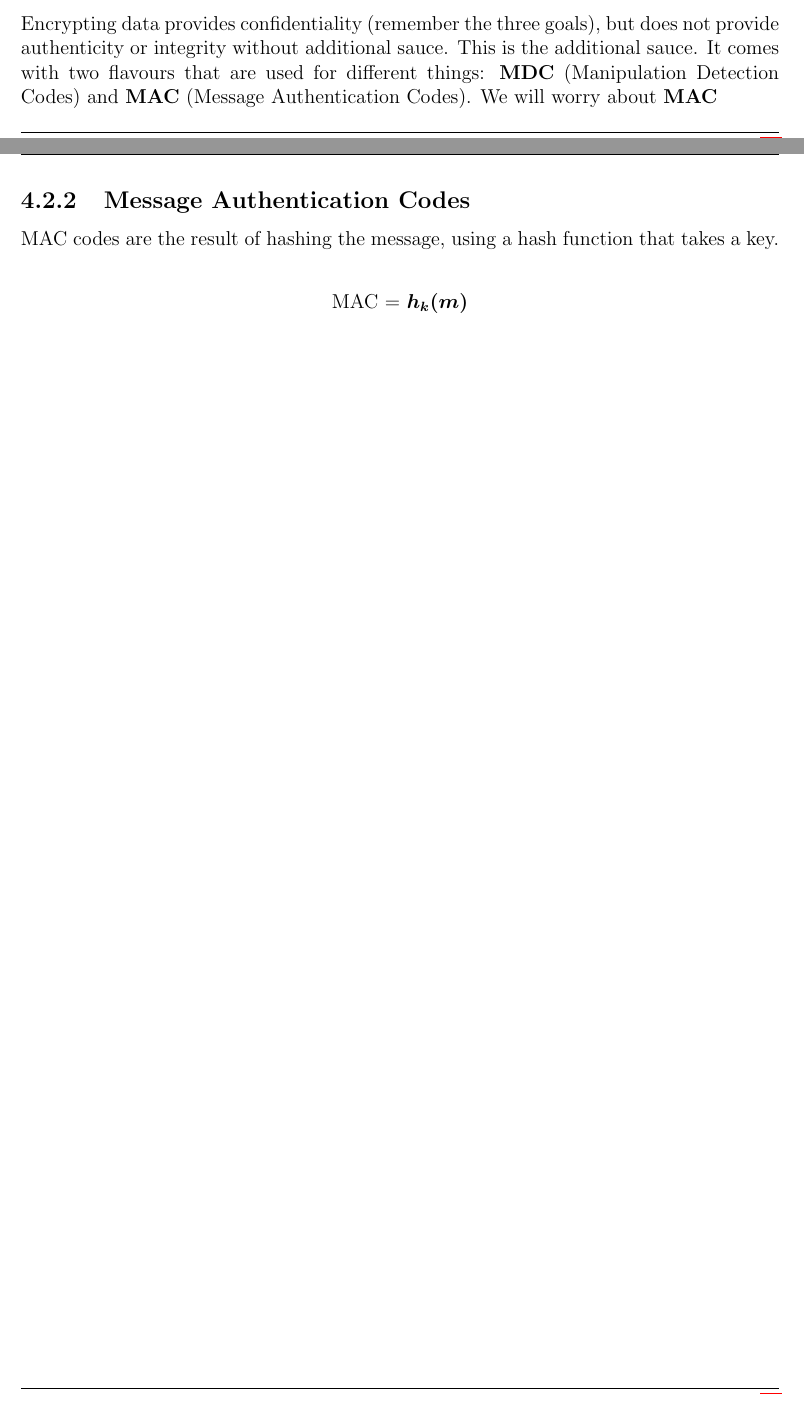
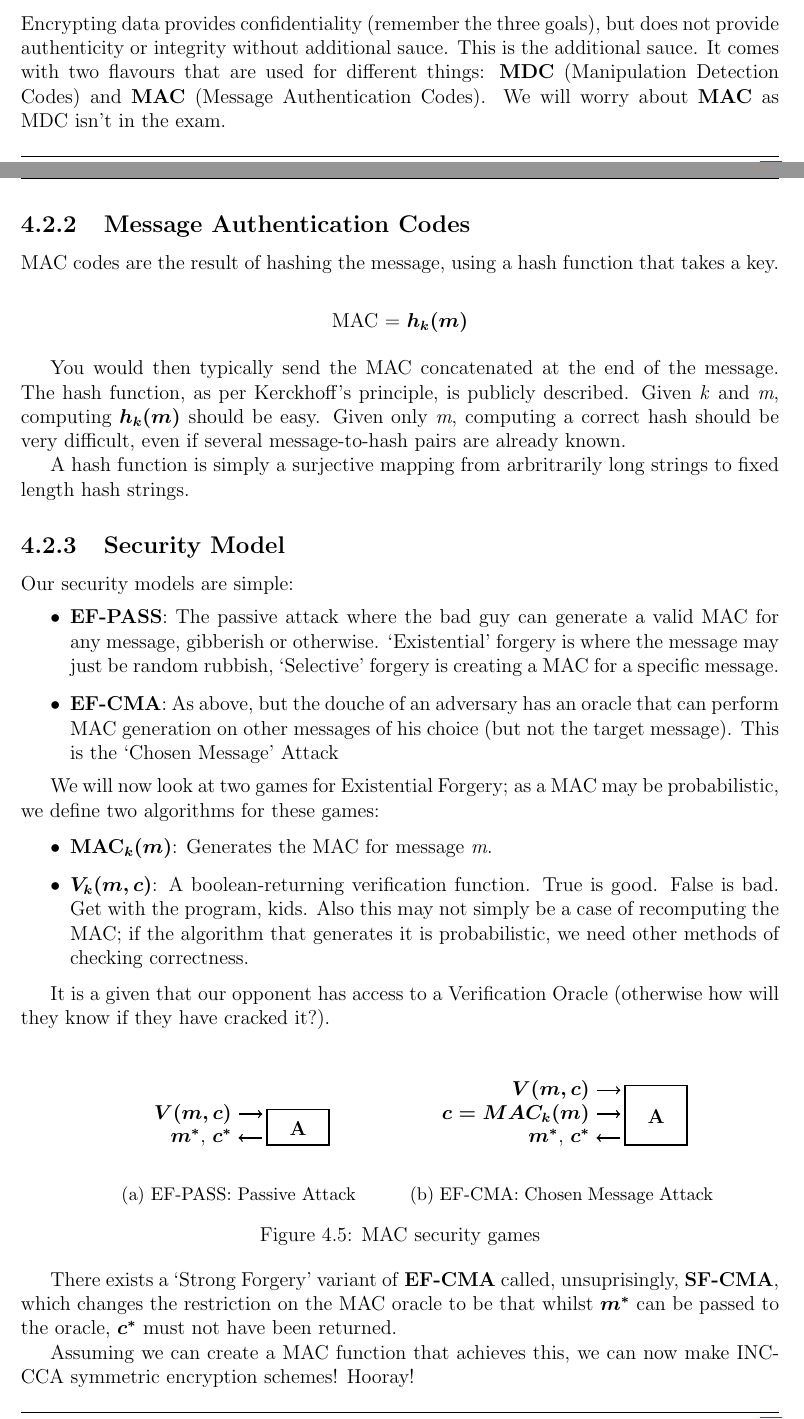
Before and after one commit to Fluffy2J/cryptonotes, a LaTeX book (main.tex, which reads chapters/symmetricmodes.tex): two parts of pages 16 and 17 of 33, joined at a grey line, cut so that both start at the same text. Compiled offline with pdfLaTeX.

Commit message:
Initial MAC details

```diff
--- a/chapters/symmetricmodes.tex
+++ b/chapters/symmetricmodes.tex
@@ -85,7 +85,7 @@
 \section{Message Authentication}
     \subsection{Why Do This}
         Encrypting data provides confidentiality (remember the three goals), but does not provide authenticity or integrity without additional sauce. This is the additional sauce.
-        It comes with two flavours that are used for different things: \textbf{MDC} (Manipulation Detection Codes) and \textbf{MAC} (Message Authentication Codes). We will worry about \textbf{MAC}
+        It comes with two flavours that are used for different things: \textbf{MDC} (Manipulation Detection Codes) and \textbf{MAC} (Message Authentication Codes). We will worry about \textbf{MAC} as MDC isn't in the exam.
 
 
     \subsection{\textbf{M}essage \textbf{A}uthentication \textbf{C}odes}
@@ -94,3 +94,56 @@
         \centering
         MAC = $h_{k}(m)$
     \end{figure}
+
+    You would then typically send the MAC concatenated at the end of the message. The hash function, as per Kerckhoff's principle, is publicly described. Given \emph{k} and \emph{m}, computing $h_{k}(m)$ should be easy.
+    Given only \emph{m}, computing a correct hash should be very difficult, even if several message-to-hash pairs are already known.
+
+    A hash function is simply a surjective mapping from arbritrarily long strings to fixed length hash strings.
+
+    \subsection{Security Model}
+    Our security models are simple:
+    \begin{itemize}
+        \item \textbf{EF-PASS}: The passive attack where the bad guy can generate a valid MAC for any message, gibberish or otherwise.
+        `Existential' forgery is where the message may just be random rubbish, `Selective' forgery is creating a MAC for a specific message.
+
+        \item \textbf{EF-CMA}: As above, but the douche of an adversary has an oracle that can perform MAC generation on other messages of his choice (but not the target message). This is the `Chosen Message' Attack
+    \end{itemize}
+
+    We will now look at two games for Existential Forgery; as a MAC may be probabilistic, we define two algorithms for these games:
+
+    \begin{itemize}
+        \item $\textbf{MAC}_{k}(m)$: Generates the MAC for message \emph{m}.
+        \item $V_{k}(m, c)$: A boolean-returning verification function. True is good. False is bad. Get with the program, kids. Also this may not simply be a case of recomputing the MAC; if the algorithm that generates it is probabilistic, we need other methods of checking correctness.
+    \end{itemize}
+
+    It is a given that our opponent has access to a Verification Oracle (otherwise how will they know if they have cracked it?).
+
+    \begin{figure}[htp!]
+    \centering
+    \begin{subfigure}[b]{0.4\textwidth}
+        \centering
+        \begin{cryptogame}{}
+            \cgameright{$V(m, c)$}
+            \cgameleft{$m^{*}$, $c^{*}$}
+        \end{cryptogame}
+        \caption{EF-PASS: Passive Attack}
+        \label{fig:ef-pass}
+    \end{subfigure}
+    ~
+    \begin{subfigure}[b]{0.4\textwidth}
+        \centering
+        \begin{cryptogame}{}
+            \cgameright{$V(m, c)$}
+            \cgameright{$c = MAC_{k}(m)$}
+            \cgameleft{$m^{*}$, $c^{*}$}
+        \end{cryptogame}
+        \caption{EF-CMA: Chosen Message Attack}
+        \label{fig:ef-cma}
+    \end{subfigure}
+    \caption{MAC security games}
+    \label{fig:ef-games}
+\end{figure}
+
+There exists a `Strong Forgery' variant of \textbf{EF-CMA} called, unsuprisingly, \textbf{SF-CMA}, which changes the restriction on the MAC oracle to be that whilst $m^{*}$ can be passed to the oracle, $c^{*}$ must not have been returned.
+
+Assuming we can create a MAC function that achieves this, we can now make INC-CCA symmetric encryption schemes! Hooray!
```
